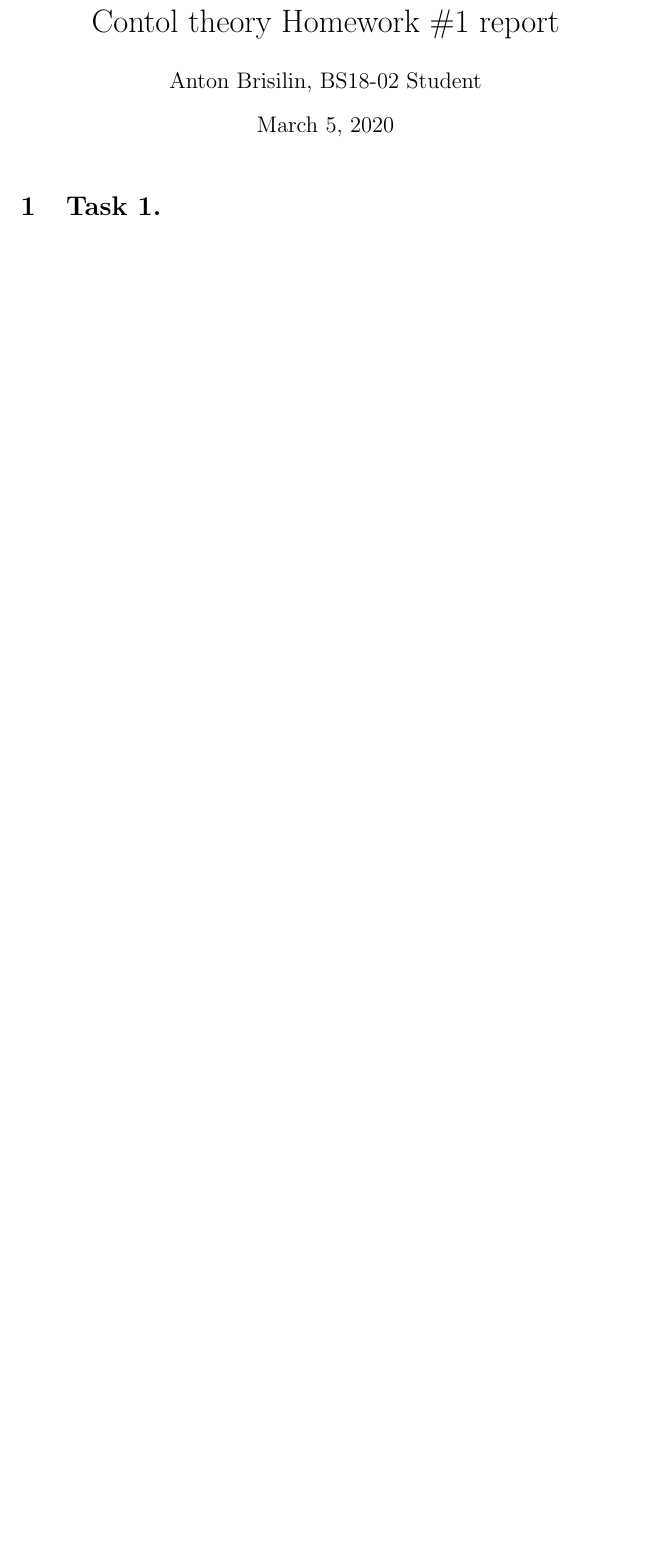
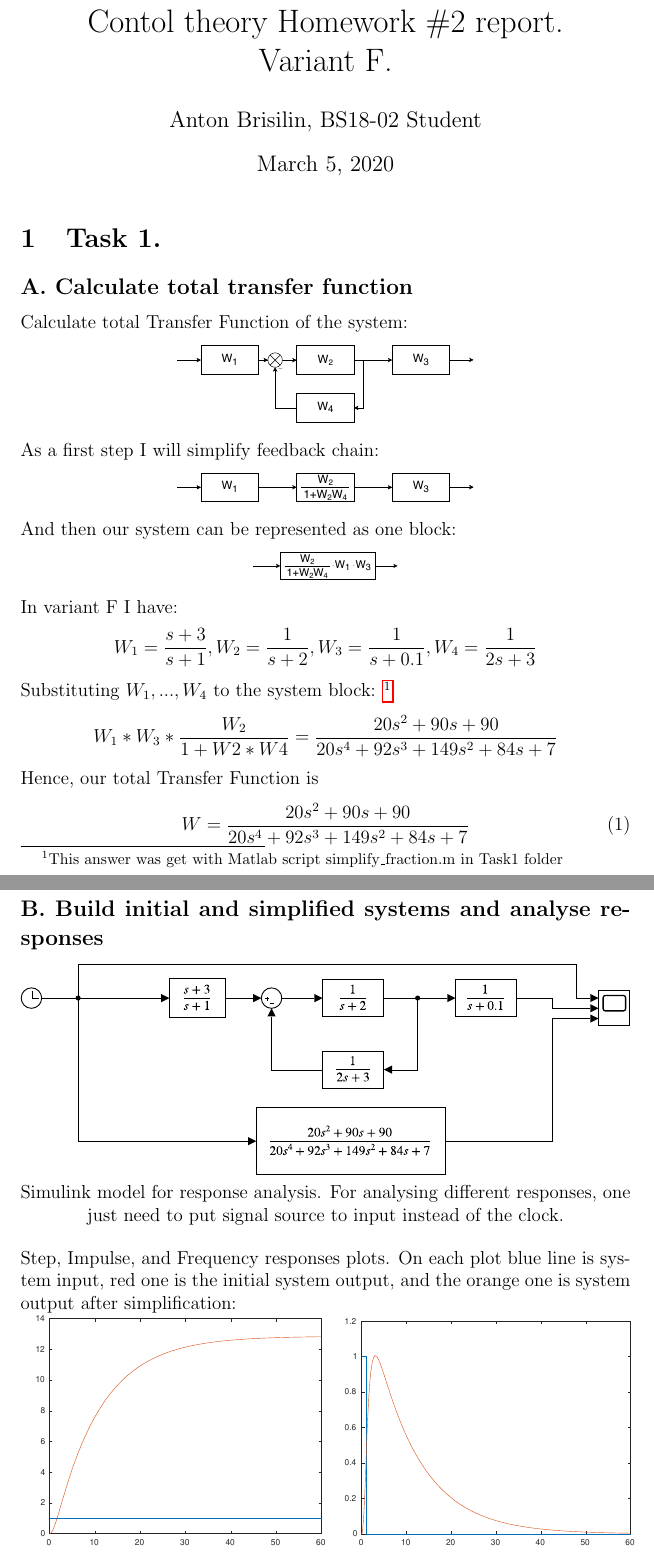
Before and after one commit to Mexator/CT-homeworks, a LaTeX document (ReportSources/report.tex): part of the page before the commit and two parts of pages 1 and 2 of 5 after it, the two joined at a grey line, cut so that both start at the same text, the shorter picture padded with empty space. Compiled offline with pdfLaTeX.

Commit message:
added solutions for task 1 and 2

```diff
--- a/ReportSources/report.tex
+++ b/ReportSources/report.tex
@@ -5,6 +5,7 @@
 \usepackage{hyperref}
 \usepackage{listings}
 \usepackage{xcolor}
+\usepackage{calc}
 
 \definecolor{codegreen}{rgb}{0,0.6,0}
 \definecolor{codegray}{rgb}{0.5,0.5,0.5}
@@ -30,9 +31,49 @@
 
 \lstset{style=mystyle}
 
-\title{Contol theory Homework \#1 report}
+\title{Contol theory Homework \#2 report.\\Variant F.}
 \author{Anton Brisilin, BS18-02 Student}
 \date{\today}
 \begin{document}
 \maketitle
 \section{Task 1.}
+\subsection*{A. Calculate total transfer function}
+    Calculate total Transfer Function of the system:
+    \begin{center}
+        \includegraphics[width=\linewidth/2]{../Task1/ToReport/T1Step0.pdf}
+    \end{center}
+    As a first step I will simplify feedback chain:
+    \begin{center}
+        \includegraphics[width=\linewidth/2]{../Task1/ToReport/T1Step1.pdf}
+    \end{center}
+    And then our system can be represented as one block:
+    \begin{center}
+        \includegraphics[width=\linewidth/4]{../Task1/ToReport/T1Step2.pdf}
+    \end{center}
+    In variant F I have:
+    \begin{equation*}
+    W_1 = \frac{s+3}{s+1}, W_2 = \frac{1}{s+2},
+    W_3 = \frac{1}{s+0.1}, W_4 = \frac{1}{2s+3}
+    \end{equation*}
+    Substituting $W_1, ... ,W_4$ to the system block:
+    \footnote{This answer was get with Matlab script simplify\_fraction.m in Task1 folder}
+    \begin{equation*}
+    W_1 * W_3 * \frac{W_2}{1+W2*W4} =
+    \frac{20s^2 + 90s + 90}{20s^4 + 92s^3 + 149s^2 + 84s + 7}
+    \end{equation*}
+    Hence, our total Transfer Function is
+    \begin{equation}
+        W = \frac{20s^2 + 90s + 90}{20s^4 + 92s^3 + 149s^2 + 84s + 7}
+    \end{equation}
+    \subsection*{B. Build initial and simplified systems and analyse responses}
+    \begin{center}
+        \includegraphics[width=\linewidth]{../Task1/ToReport/T1Model.pdf}
+        Simulink model for response analysis. For analysing different responses,
+        one just need to put signal source to input instead of the clock.
+    \end{center}
+    Step, Impulse, and Frequency responses plots. On each plot blue line is
+    system input, red one is the initial system output, and the orange one is
+    system output after simplification:\\
+    \includegraphics[width=\linewidth/2]{../Task1/ToReport/T1StepResponse.pdf}
+    \includegraphics[width=\linewidth/2]{../Task1/ToReport/T1ImpulseResponse.pdf}\\
+    \hbox to \linewidth {\hfil Step response \hfil Impulse response\hfil}\\
```
Also changed, not shown: ReportSources/Schema1.pdf (deleted), ReportSources/Schema2.pdf (deleted), ReportSources/totalPlot.eps (deleted), Task1/ToReport/T1Bode.pdf (added), Task1/ToReport/T1FreqResponse-crop.pdf (added), Task1/ToReport/T1FreqResponse.pdf (added), Task1/ToReport/T1ImpulseResponse.pdf (added), Task1/ToReport/T1Model.pdf (added), Task1/ToReport/T1PoleZero.pdf (added), Task1/ToReport/T1Step0.pdf (added), Task1/ToReport/T1Step1.pdf (added), Task1/ToReport/T1Step2.pdf (added), Task1/ToReport/T1StepResponse.pdf (added), Task2/ToReport/System.pdf (added), 1 more files, 3 other files.
